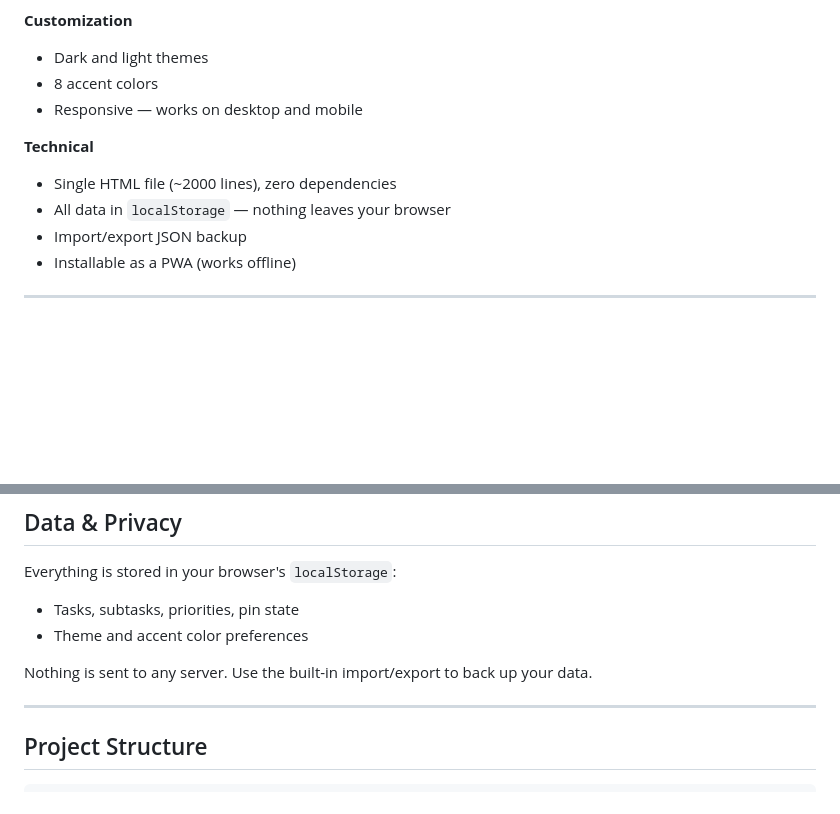
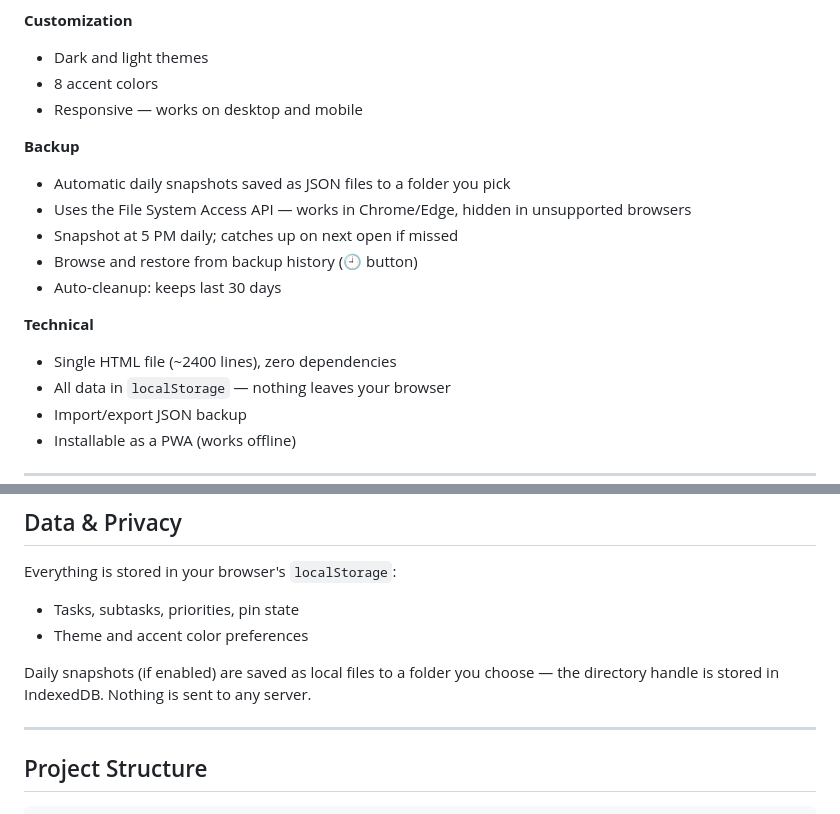
Before and after one commit to siddharthsuhaspawar/sticky-todo, a Markdown page: README.md, 2 parts joined by grey strips. Rendered like a GitHub page; blank space fills up the shorter version.

Commit message:
docs: add daily snapshot backup feature to README
Co-Authored-By: Claude Opus 4.6 <noreply@anthropic.com>

```diff
--- a/README.md
+++ b/README.md
@@ -45,8 +45,15 @@
 - 8 accent colors
 - Responsive — works on desktop and mobile
 
+**Backup**
+- Automatic daily snapshots saved as JSON files to a folder you pick
+- Uses the File System Access API — works in Chrome/Edge, hidden in unsupported browsers
+- Snapshot at 5 PM daily; catches up on next open if missed
+- Browse and restore from backup history (🕘 button)
+- Auto-cleanup: keeps last 30 days
+
 **Technical**
-- Single HTML file (~2000 lines), zero dependencies
+- Single HTML file (~2400 lines), zero dependencies
 - All data in `localStorage` — nothing leaves your browser
 - Import/export JSON backup
 - Installable as a PWA (works offline)
@@ -89,7 +96,7 @@ Everything is stored in your browser's `localStorage`:
 - Tasks, subtasks, priorities, pin state
 - Theme and accent color preferences
 
-Nothing is sent to any server. Use the built-in import/export to back up your data.
+Daily snapshots (if enabled) are saved as local files to a folder you choose — the directory handle is stored in IndexedDB. Nothing is sent to any server.
 
 ---
 
```
